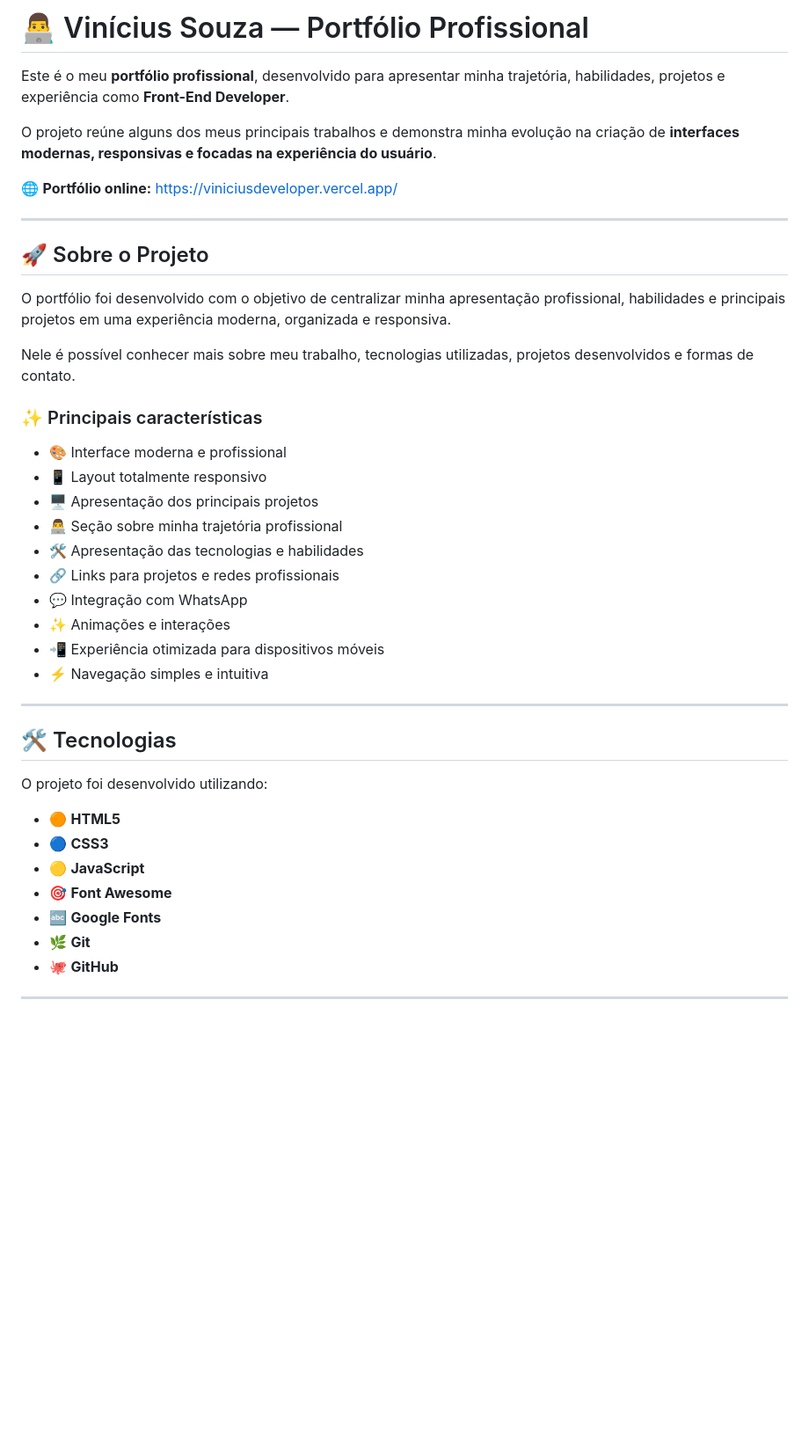
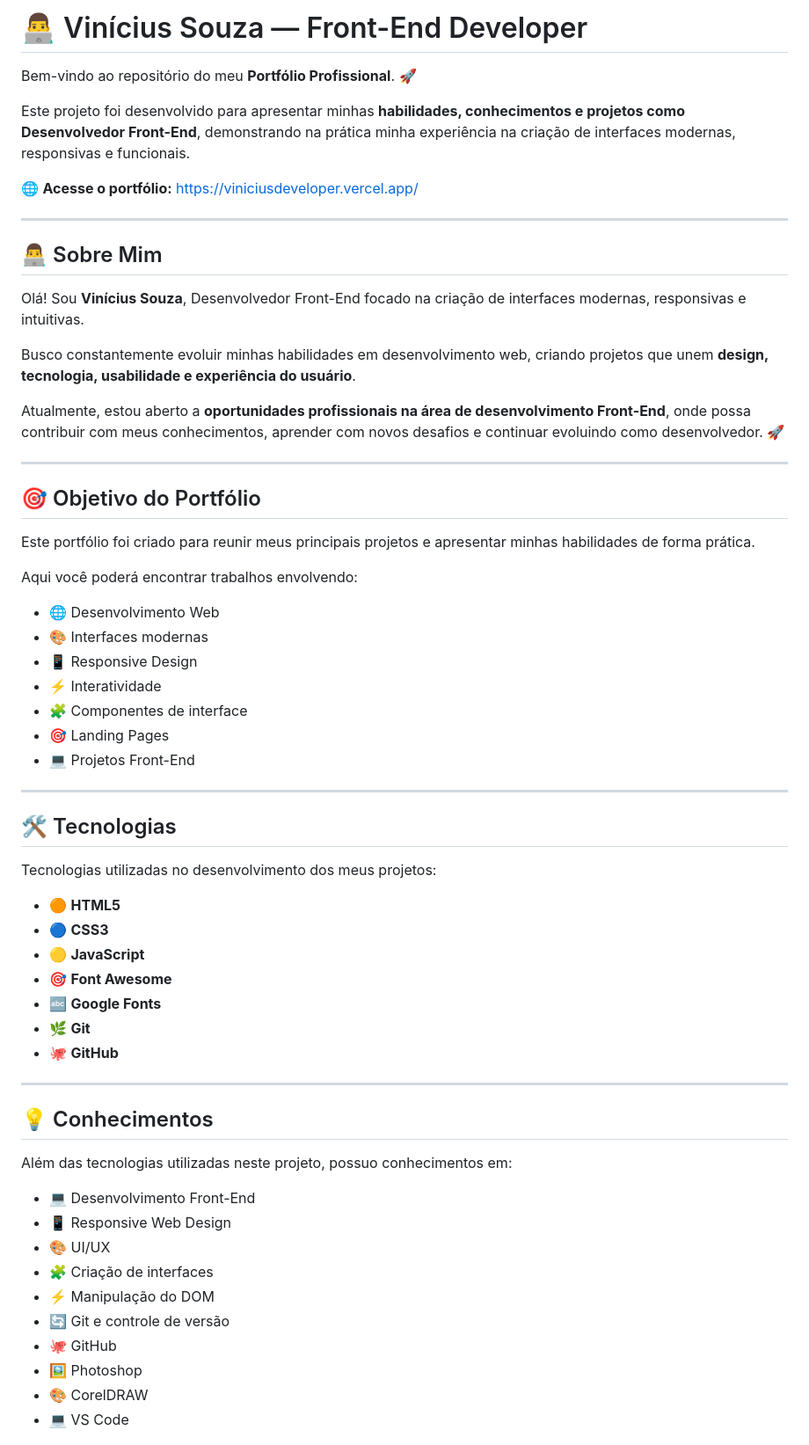
Before and after one commit to viniciusfsz/ViniciusDeveloper, a Markdown page: README.md, the part around one of its changes. Shown at 88% size. Drawn GitHub-style; blank space fills up the shorter version.

Commit message:
Revise README for Front-End Developer portfolio
Updated portfolio README to reflect current skills and projects, emphasizing Front-End development and personal branding.

```diff
--- a/README.md
+++ b/README.md
@@ -1,38 +1,43 @@
-# 👨‍💻 Vinícius Souza — Portfólio Profissional
+# 👨‍💻 Vinícius Souza — Front-End Developer
 
-Este é o meu **portfólio profissional**, desenvolvido para apresentar minha trajetória, habilidades, projetos e experiência como **Front-End Developer**.
+Bem-vindo ao repositório do meu **Portfólio Profissional**. 🚀
 
-O projeto reúne alguns dos meus principais trabalhos e demonstra minha evolução na criação de **interfaces modernas, responsivas e focadas na experiência do usuário**.
+Este projeto foi desenvolvido para apresentar minhas **habilidades, conhecimentos e projetos como Desenvolvedor Front-End**, demonstrando na prática minha experiência na criação de interfaces modernas, responsivas e funcionais.
 
-🌐 **Portfólio online:**
+🌐 **Acesse o portfólio:**
 https://viniciusdeveloper.vercel.app/
 
 ---
 
-## 🚀 Sobre o Projeto
+## 👨‍💻 Sobre Mim
 
-O portfólio foi desenvolvido com o objetivo de centralizar minha apresentação profissional, habilidades e principais projetos em uma experiência moderna, organizada e responsiva.
+Olá! Sou **Vinícius Souza**, Desenvolvedor Front-End focado na criação de interfaces modernas, responsivas e intuitivas.
 
-Nele é possível conhecer mais sobre meu trabalho, tecnologias utilizadas, projetos desenvolvidos e formas de contato.
+Busco constantemente evoluir minhas habilidades em desenvolvimento web, criando projetos que unem **design, tecnologia, usabilidade e experiência do usuário**.
 
-### ✨ Principais características
+Atualmente, estou aberto a **oportunidades profissionais na área de desenvolvimento Front-End**, onde possa contribuir com meus conhecimentos, aprender com novos desafios e continuar evoluindo como desenvolvedor. 🚀
 
-* 🎨 Interface moderna e profissional
-* 📱 Layout totalmente responsivo
-* 🖥️ Apresentação dos principais projetos
-* 👨‍💻 Seção sobre minha trajetória profissional
-* 🛠️ Apresentação das tecnologias e habilidades
-* 🔗 Links para projetos e redes profissionais
-* 💬 Integração com WhatsApp
-* ✨ Animações e interações
-* 📲 Experiência otimizada para dispositivos móveis
-* ⚡ Navegação simples e intuitiva
+---
+
+## 🎯 Objetivo do Portfólio
+
+Este portfólio foi criado para reunir meus principais projetos e apresentar minhas habilidades de forma prática.
+
+Aqui você poderá encontrar trabalhos envolvendo:
+
+* 🌐 Desenvolvimento Web
+* 🎨 Interfaces modernas
+* 📱 Responsive Design
+* ⚡ Interatividade
+* 🧩 Componentes de interface
+* 🎯 Landing Pages
+* 💻 Projetos Front-End
 
 ---
 
 ## 🛠️ Tecnologias
 
-O projeto foi desenvolvido utilizando:
+Tecnologias utilizadas no desenvolvimento dos meus projetos:
 
 * 🟠 **HTML5**
 * 🔵 **CSS3**
@@ -44,3 +49,18 @@ O projeto foi desenvolvido utilizando:
 
 ---
 
+## 💡 Conhecimentos
+
+Além das tecnologias utilizadas neste projeto, possuo conhecimentos em:
+
+* 💻 Desenvolvimento Front-End
+* 📱 Responsive Web Design
+* 🎨 UI/UX
+* 🧩 Criação de interfaces
+* ⚡ Manipulação do DOM
+* 🔄 Git e controle de versão
+* 🐙 GitHub
+* 🖼️ Photoshop
+* 🎨 CorelDRAW
+* 💻 VS Code
+
```
Also changed, not shown: other parts of README.md (+45 -81 lines).
